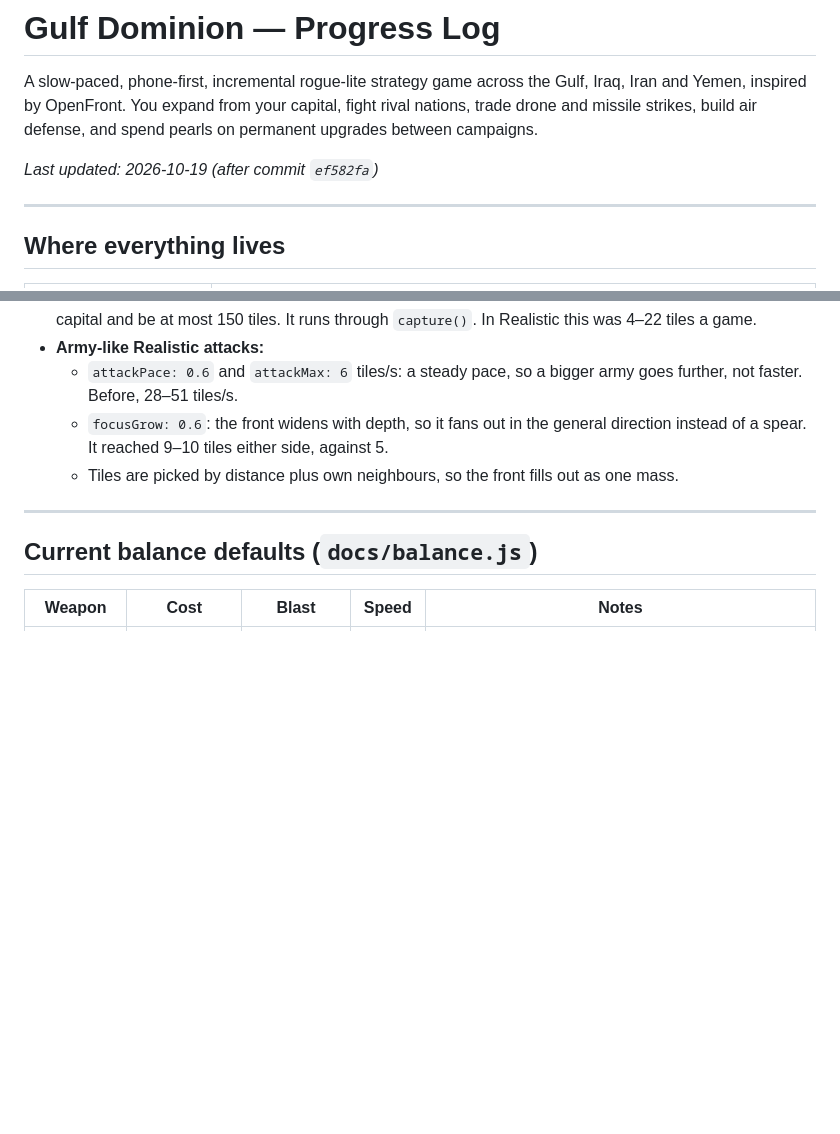
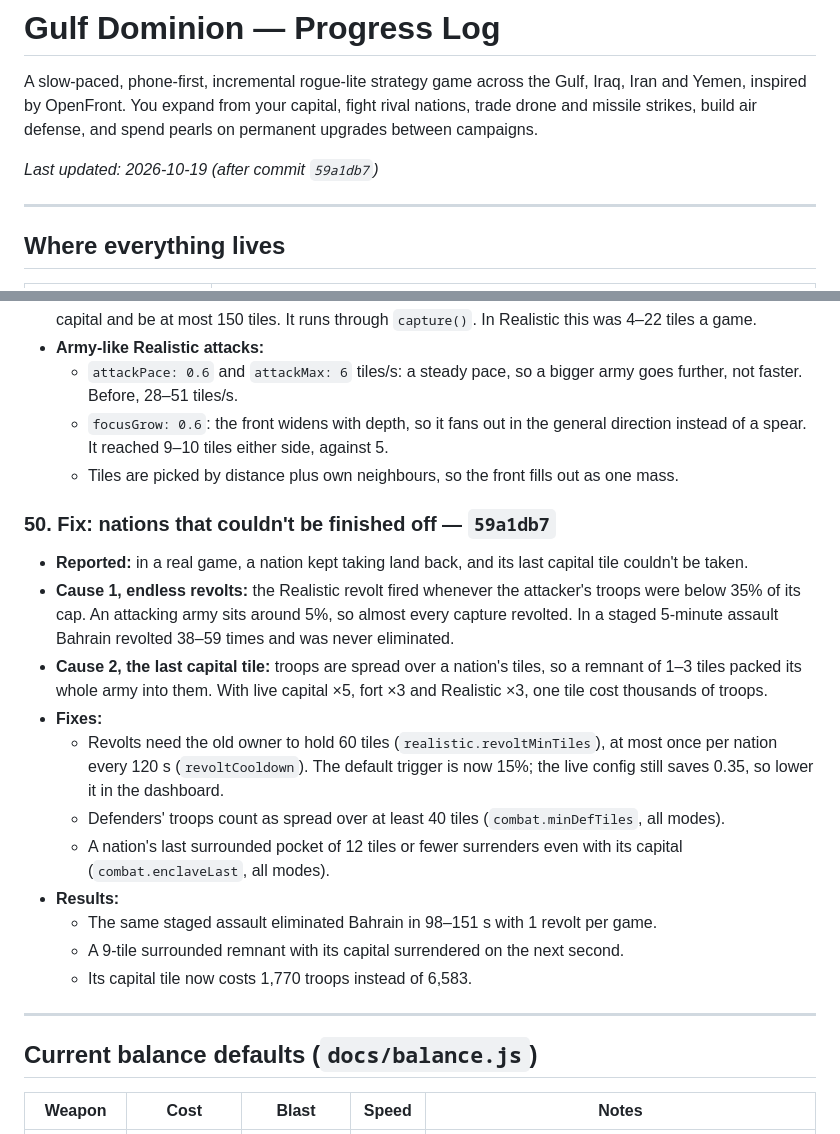
Before and after one commit to MoeyWoey/gulf-dominion, a Markdown page: PROGRESS.md, 2 parts joined by grey strips. Rendered like a GitHub page; blank space fills up the shorter version.

Commit message:
PROGRESS: fix unkillable nations (59a1db7)
Co-Authored-By: Claude Opus 5.5 <noreply@anthropic.com>

```diff
--- a/PROGRESS.md
+++ b/PROGRESS.md
@@ -2,7 +2,7 @@
 
 A slow-paced, phone-first, incremental rogue-lite strategy game across the Gulf, Iraq, Iran and Yemen, inspired by OpenFront. You expand from your capital, fight rival nations, trade drone and missile strikes, build air defense, and spend pearls on permanent upgrades between campaigns.
 
-_Last updated: 2026-10-19 (after commit `ef582fa`)_
+_Last updated: 2026-10-19 (after commit `59a1db7`)_
 
 ---
 
@@ -753,6 +753,19 @@ All three steps are Realistic only, and every value is in `BAL.realistic` (dashb
   - `focusGrow: 0.6`: the front widens with depth, so it fans out in the general direction instead of a spear. It reached 9–10 tiles either side, against 5.
   - Tiles are picked by distance plus own neighbours, so the front fills out as one mass.
 
+### 50. Fix: nations that couldn't be finished off — `59a1db7`
+- **Reported:** in a real game, a nation kept taking land back, and its last capital tile couldn't be taken.
+- **Cause 1, endless revolts:** the Realistic revolt fired whenever the attacker's troops were below 35% of its cap. An attacking army sits around 5%, so almost every capture revolted. In a staged 5-minute assault Bahrain revolted 38–59 times and was never eliminated.
+- **Cause 2, the last capital tile:** troops are spread over a nation's tiles, so a remnant of 1–3 tiles packed its whole army into them. With live capital ×5, fort ×3 and Realistic ×3, one tile cost thousands of troops.
+- **Fixes:**
+  - Revolts need the old owner to hold 60 tiles (`realistic.revoltMinTiles`), at most once per nation every 120 s (`revoltCooldown`). The default trigger is now 15%; the live config still saves 0.35, so lower it in the dashboard.
+  - Defenders' troops count as spread over at least 40 tiles (`combat.minDefTiles`, all modes).
+  - A nation's last surrounded pocket of 12 tiles or fewer surrenders even with its capital (`combat.enclaveLast`, all modes).
+- **Results:**
+  - The same staged assault eliminated Bahrain in 98–151 s with 1 revolt per game.
+  - A 9-tile surrounded remnant with its capital surrendered on the next second.
+  - Its capital tile now costs 1,770 troops instead of 6,583.
+
 ---
 
 ## Current balance defaults (`docs/balance.js`)
```
